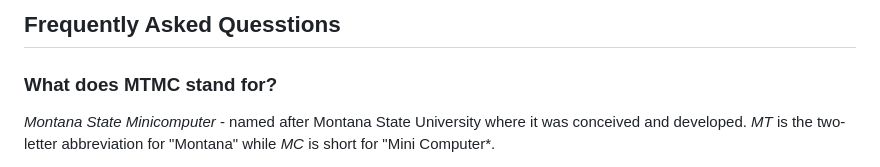
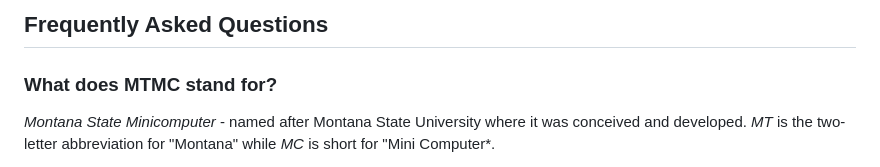
Before and after one commit to msu/mtmc, a Markdown page: docs/MTMC_FAQ.md, the part around the change. GitHub-like rendering.

Commit message:
fix spellings in MTMC_FAQ.md

```diff
--- a/docs/MTMC_FAQ.md
+++ b/docs/MTMC_FAQ.md
@@ -1,5 +1,5 @@
 
-## Frequently Asked Quesstions
+## Frequently Asked Questions
 
 ### What does MTMC stand for?
 
```
